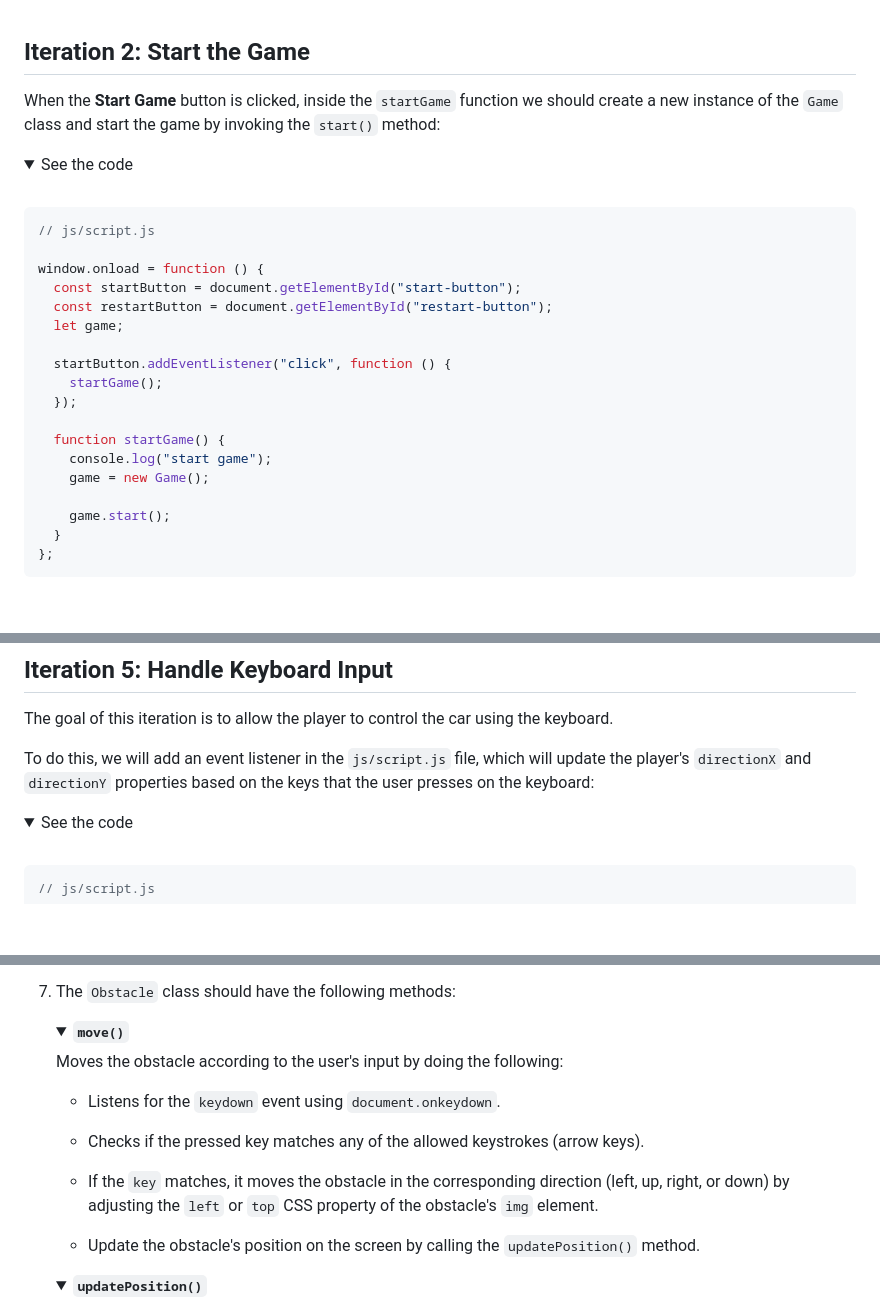
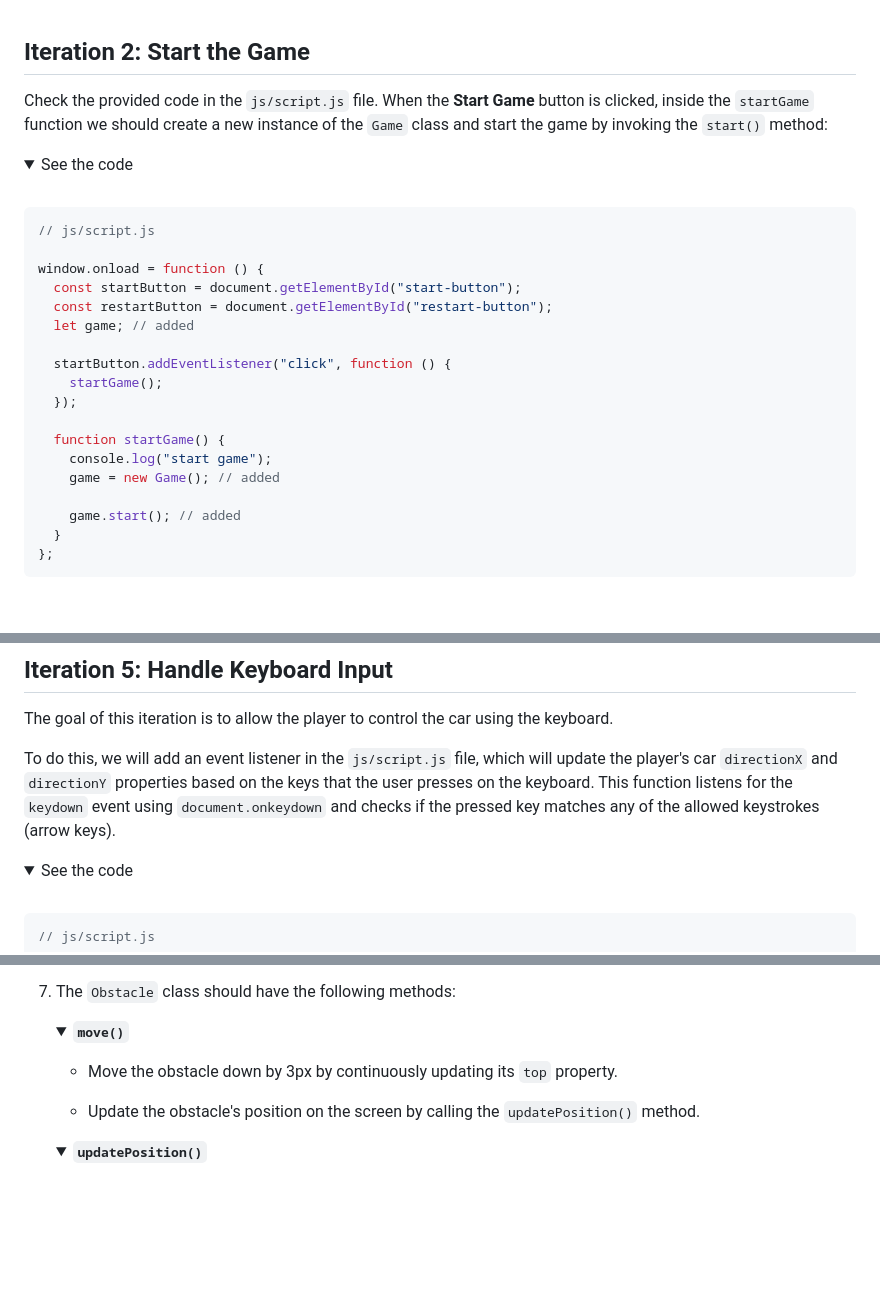
Before and after one commit to znguye/lab-dom-race-car, a Markdown page: README.md, 3 parts joined by grey strips. Drawn GitHub-style; folded sections open; blank space fills up the shorter version.

Commit message:
review in structions

````diff
--- a/README.md
+++ b/README.md
@@ -215,7 +215,7 @@ class Game {
 
 ## Iteration 2: Start the Game
 
-When the **Start Game** button is clicked, inside the `startGame` function we should create a new instance of the `Game` class and start the game by invoking the `start()` method:
+Check the provided code in the `js/script.js` file. When the **Start Game** button is clicked, inside the `startGame` function we should create a new instance of the `Game` class and start the game by invoking the `start()` method:
 
 <details>
 	<summary>See the code</summary>
@@ -228,7 +228,7 @@ When the **Start Game** button is clicked, inside the `startGame` function we sh
 window.onload = function () {
   const startButton = document.getElementById("start-button");
   const restartButton = document.getElementById("restart-button");
-  let game;
+  let game; // added
 
   startButton.addEventListener("click", function () {
     startGame();
@@ -236,9 +236,9 @@ window.onload = function () {
 
   function startGame() {
     console.log("start game");
-    game = new Game();
+    game = new Game(); // added
 
-    game.start();
+    game.start(); // added
   }
 };
 ```
@@ -474,7 +474,8 @@ class Game {
 
 The goal of this iteration is to allow the player to control the car using the keyboard.
 
-To do this, we will add an event listener in the `js/script.js` file, which will update the player's `directionX` and `directionY` properties based on the keys that the user presses on the keyboard:
+To do this, we will add an event listener in the `js/script.js` file, which will update the player's car `directionX` and `directionY` properties based on the keys that the user presses on the keyboard.
+This function listens for the `keydown` event using `document.onkeydown` and checks if the pressed key matches any of the allowed keystrokes (arrow keys).
 
 <details>
 	<summary>See the code</summary>
@@ -571,13 +570,7 @@ In this iteration, we will create the `Obstacle` class, which will be used to cr
    <details>
      <summary> <code><b>move()</b></code> </summary>
 
-   Moves the obstacle according to the user's input by doing the following:
-
-   - Listens for the `keydown` event using `document.onkeydown`.
-
-   - Checks if the pressed key matches any of the allowed keystrokes (arrow keys).
-
-   - If the `key` matches, it moves the obstacle in the corresponding direction (left, up, right, or down) by adjusting the `left` or `top` CSS property of the obstacle's `img` element.
+   - Move the obstacle down by 3px by continuously updating its `top` property.
 
    - Update the obstacle's position on the screen by calling the `updatePosition()` method.
 
````
Also changed, not shown: other parts of README.md (+2 -6 lines).
